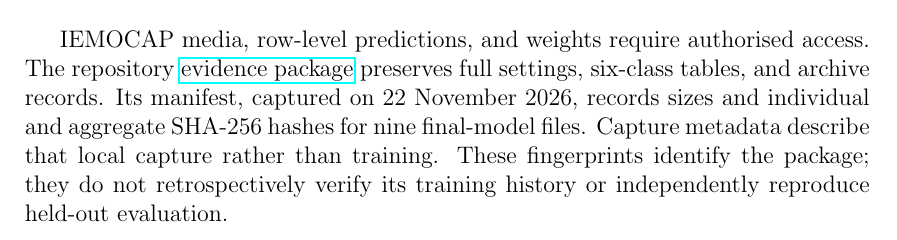
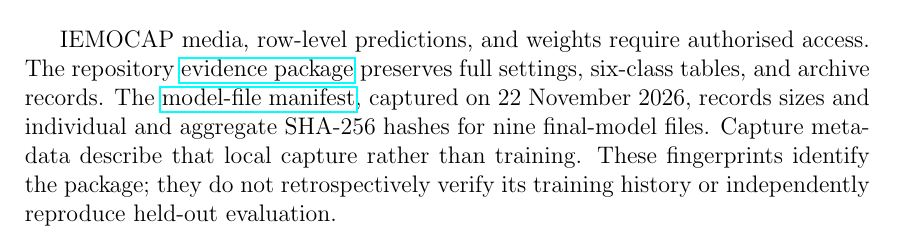
Before and after one commit to ralucabiras/emotion-aware-role-play-model, a LaTeX thesis (thesis/main_file_template_bachelor_masters_english.tex, which reads thesis/appendix_c_supplementary_model_results.tex): part of page 61 of 66, cut so that both start at the same text. Compiled offline with pdfLaTeX.

Commit message:
rewrite c.1

```diff
--- a/thesis/appendix_c_supplementary_model_results.tex
+++ b/thesis/appendix_c_supplementary_model_results.tex
@@ -25,7 +25,7 @@
 \end{tabularx}
 \end{table}
 
-IEMOCAP media, row-level predictions, and weights require authorised access. The repository \href{https://github.com/ralucabiras/emotion-aware-role-play-model/blob/main/docs/evidence-package/supplementary-model-results.md}{evidence package} preserves full settings, six-class tables, and archive records. Its manifest, captured on 22 November 2026, records sizes and individual and aggregate SHA-256 hashes for nine final-model files. Capture metadata describe that local capture rather than training. These fingerprints identify the package; they do not retrospectively verify its training history or independently reproduce held-out evaluation.
+IEMOCAP media, row-level predictions, and weights require authorised access. The repository \href{https://github.com/ralucabiras/emotion-aware-role-play-model/blob/main/docs/evidence-package/supplementary-model-results.md}{evidence package} preserves full settings, six-class tables, and archive records. The \href{https://github.com/ralucabiras/emotion-aware-role-play-model/blob/main/docs/evidence-package/generated/model-provenance-v1.json}{model-file manifest}, captured on 22 November 2026, records sizes and individual and aggregate SHA-256 hashes for nine final-model files. Capture metadata describe that local capture rather than training. These fingerprints identify the package; they do not retrospectively verify its training history or independently reproduce held-out evaluation.
 
 \clearpage
 \section{Selected Four-Class Results}
```
Also changed, not shown: thesis/REVISION_PLAN.md (+3 -0 lines), thesis/main_file_template_bachelor_masters_english.pdf, 2 other files.
